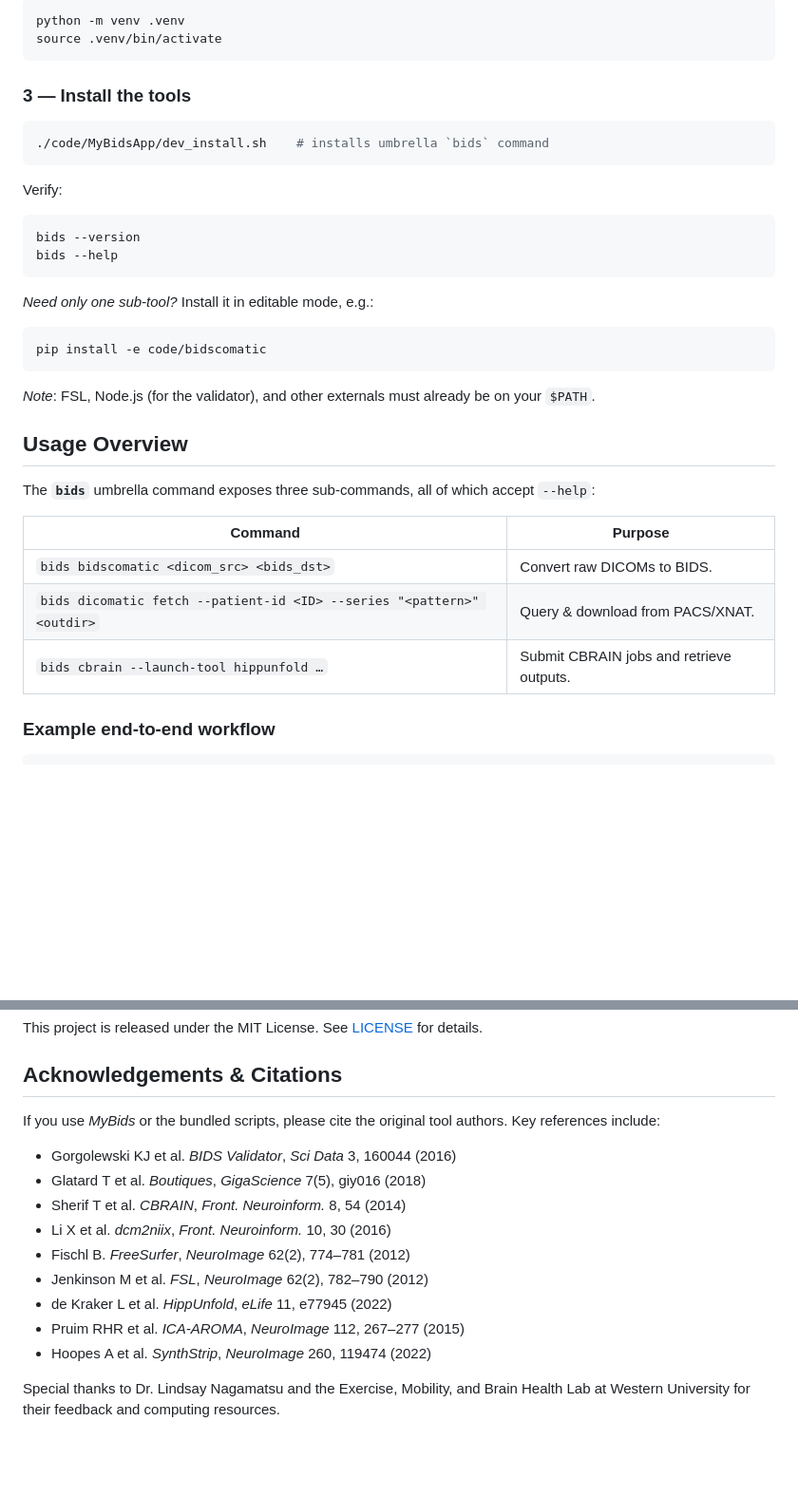
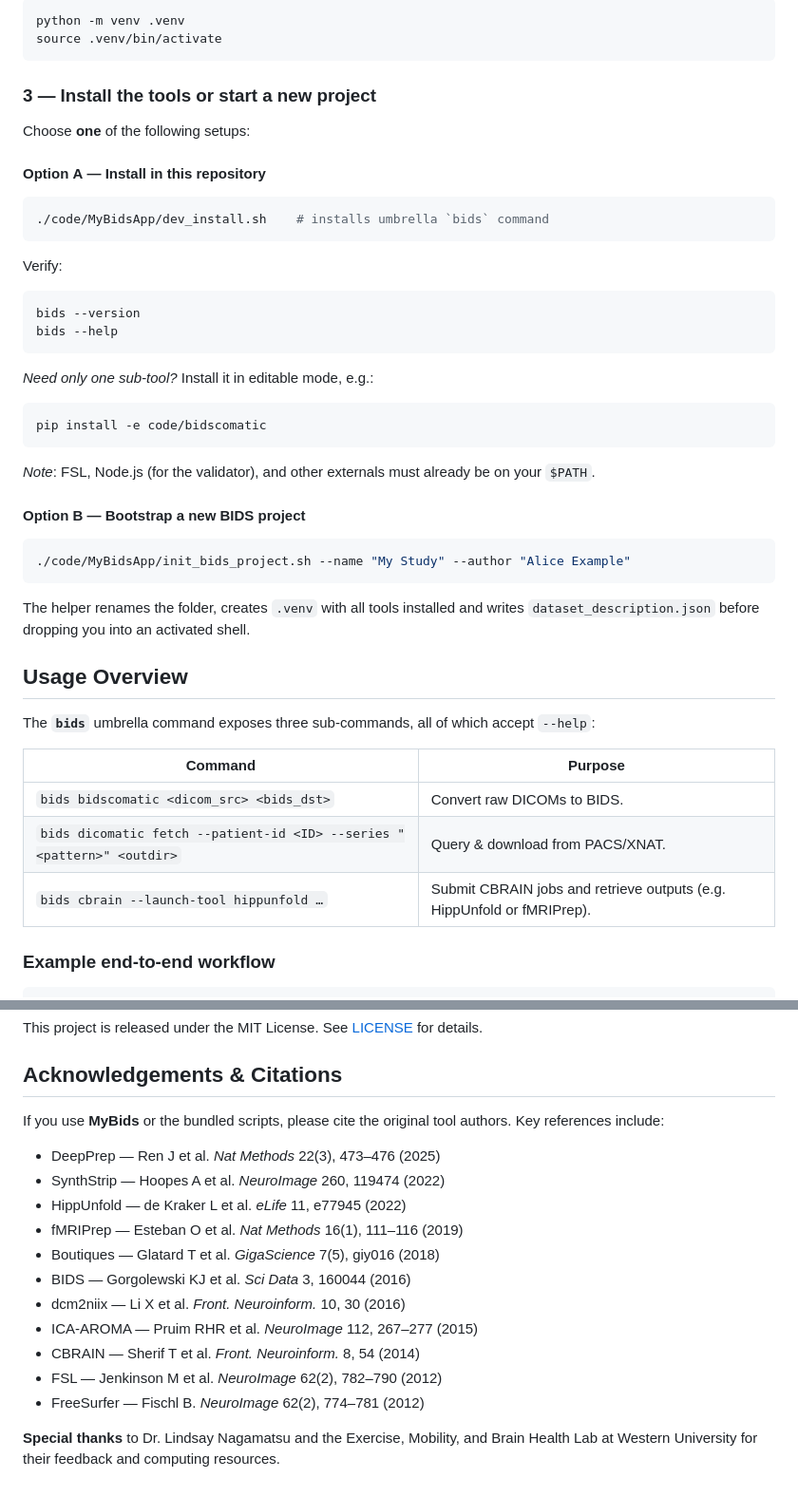
Before and after one commit to rgabiazo/MyBids, a Markdown page: README.md, 2 parts joined by grey strips. Shown at 95% size. GitHub-like rendering; blank space fills up the shorter version.

````diff
--- a/README.md
+++ b/README.md
@@ -56,7 +56,11 @@ python -m venv .venv
 source .venv/bin/activate
 ```
 
-### 3 — Install the tools
+### 3 — Install the tools or start a new project
+
+Choose **one** of the following setups:
+
+#### Option A — Install in this repository
 
 ```bash
 ./code/MyBidsApp/dev_install.sh    # installs umbrella `bids` command
@@ -77,6 +81,15 @@ pip install -e code/bidscomatic
 
 *Note*: FSL, Node.js (for the validator), and other externals must already be on your `$PATH`.
 
+#### Option B — Bootstrap a new BIDS project
+
+```bash
+./code/MyBidsApp/init_bids_project.sh --name "My Study" --author "Alice Example"
+```
+
+The helper renames the folder, creates ``.venv`` with all tools installed and
+writes ``dataset_description.json`` before dropping you into an activated shell.
+
 ## Usage Overview
 
 The **`bids`** umbrella command exposes three sub‑commands, all of which accept `--help`:
@@ -85,7 +98,7 @@ The **`bids`** umbrella command exposes three sub‑commands, all of which accep
 |---------|---------|
 | `bids bidscomatic <dicom_src> <bids_dst>` | Convert raw DICOMs to BIDS. |
 | `bids dicomatic fetch --patient-id <ID> --series "<pattern>" <outdir>` | Query & download from PACS/XNAT. |
-| `bids cbrain --launch-tool hippunfold …` | Submit CBRAIN jobs and retrieve outputs. |
+| `bids cbrain --launch-tool hippunfold …` | Submit CBRAIN jobs and retrieve outputs (e.g. HippUnfold or fMRIPrep). |
 
 ### Example end‑to‑end workflow
 
@@ -135,16 +148,18 @@ This project is released under the MIT License. See [LICENSE](LICENSE) for detai
 
 ## Acknowledgements & Citations
 
-If you use *MyBids* or the bundled scripts, please cite the original tool authors. Key references include:
+If you use **MyBids** or the bundled scripts, please cite the original tool authors. Key references include:
 
-* Gorgolewski KJ et al. *BIDS Validator*, *Sci Data* 3, 160044 (2016)
-* Glatard T et al. *Boutiques*, *GigaScience* 7(5), giy016 (2018)
-* Sherif T et al. *CBRAIN*, *Front. Neuroinform.* 8, 54 (2014)
-* Li X et al. *dcm2niix*, *Front. Neuroinform.* 10, 30 (2016)
-* Fischl B. *FreeSurfer*, *NeuroImage* 62(2), 774–781 (2012)
-* Jenkinson M et al. *FSL*, *NeuroImage* 62(2), 782–790 (2012)
-* de Kraker L et al. *HippUnfold*, *eLife* 11, e77945 (2022)
-* Pruim RHR et al. *ICA‑AROMA*, *NeuroImage* 112, 267–277 (2015)
-* Hoopes A et al. *SynthStrip*, *NeuroImage* 260, 119474 (2022)
+* DeepPrep — Ren J et al. *Nat Methods* 22(3), 473–476 (2025)
+* SynthStrip — Hoopes A et al. *NeuroImage* 260, 119474 (2022)
+* HippUnfold — de Kraker L et al. *eLife* 11, e77945 (2022)
+* fMRIPrep — Esteban O et al. *Nat Methods* 16(1), 111–116 (2019)
+* Boutiques — Glatard T et al. *GigaScience* 7(5), giy016 (2018)
+* BIDS — Gorgolewski KJ et al. *Sci Data* 3, 160044 (2016)
+* dcm2niix — Li X et al. *Front. Neuroinform.* 10, 30 (2016)
+* ICA-AROMA — Pruim RHR et al. *NeuroImage* 112, 267–277 (2015)
+* CBRAIN — Sherif T et al. *Front. Neuroinform.* 8, 54 (2014)
+* FSL — Jenkinson M et al. *NeuroImage* 62(2), 782–790 (2012)
+* FreeSurfer — Fischl B. *NeuroImage* 62(2), 774–781 (2012)
 
-Special thanks to Dr. Lindsay Nagamatsu and the Exercise, Mobility, and Brain Health Lab at Western University for their feedback and computing resources.
+**Special thanks** to Dr. Lindsay Nagamatsu and the Exercise, Mobility, and Brain Health Lab at Western University for their feedback and computing resources.
````
